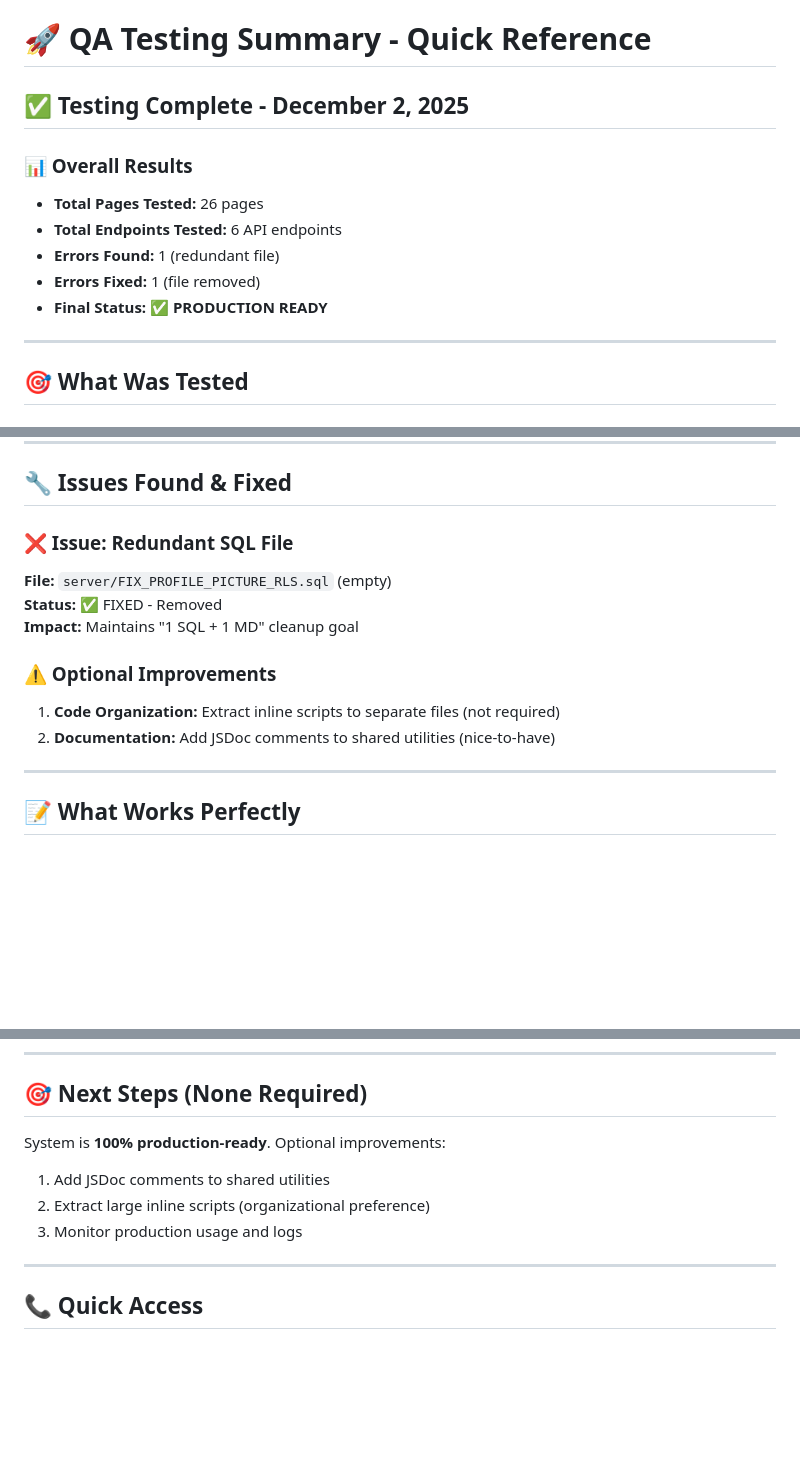
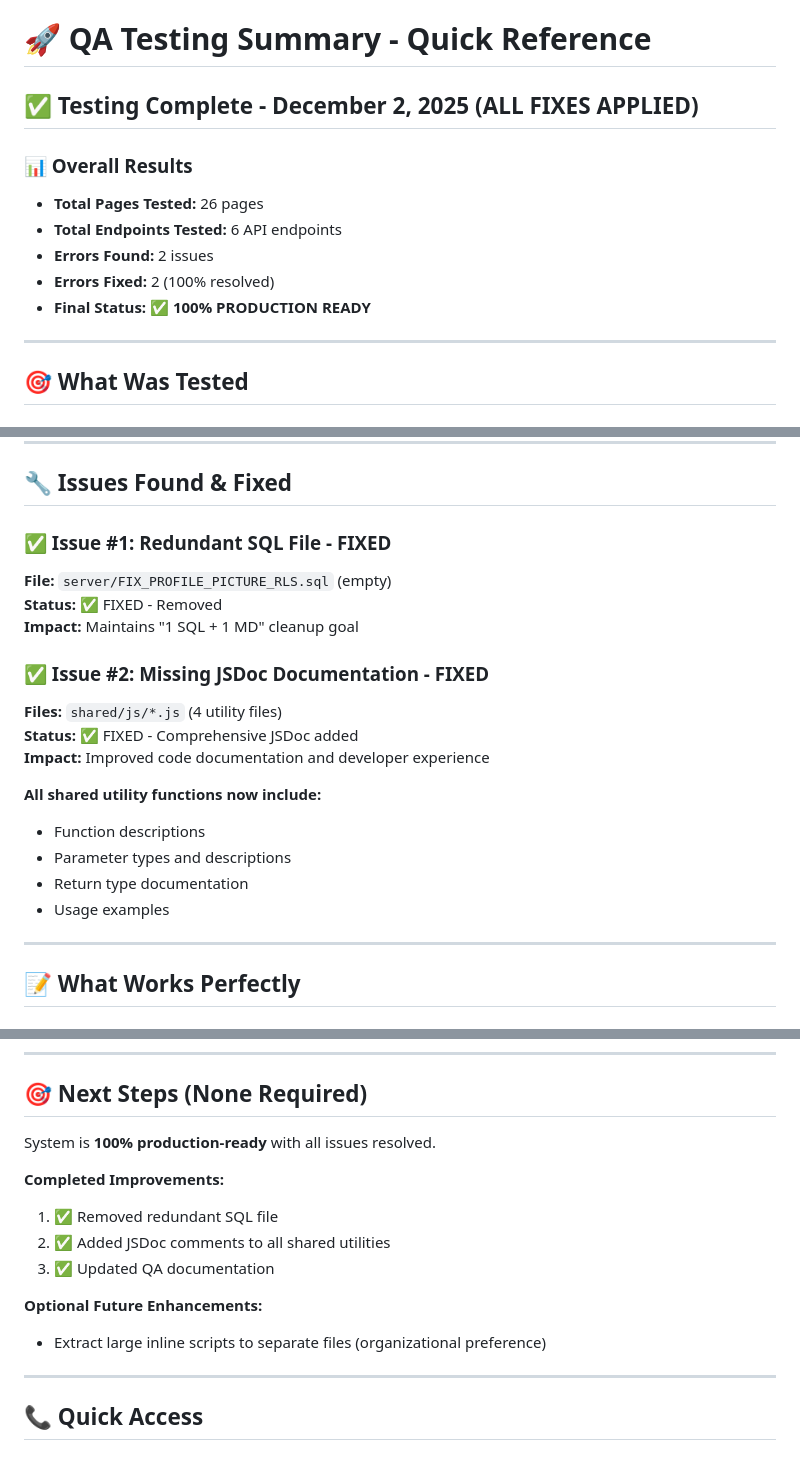
Before and after one commit to Wr3ckage7719/mabini-hs-attendance, a Markdown page: Mabini_attendance_system/QA_SUMMARY.md, 3 parts joined by grey strips. Rendered like a GitHub page; blank space fills up the shorter version.

```diff
--- a/Mabini_attendance_system/QA_SUMMARY.md
+++ b/Mabini_attendance_system/QA_SUMMARY.md
@@ -1,13 +1,13 @@
 # 🚀 QA Testing Summary - Quick Reference
 
-## ✅ Testing Complete - December 2, 2025
+## ✅ Testing Complete - December 2, 2025 (ALL FIXES APPLIED)
 
 ### 📊 Overall Results
 - **Total Pages Tested:** 26 pages
 - **Total Endpoints Tested:** 6 API endpoints
-- **Errors Found:** 1 (redundant file)
-- **Errors Fixed:** 1 (file removed)
-- **Final Status:** ✅ **PRODUCTION READY**
+- **Errors Found:** 2 issues
+- **Errors Fixed:** 2 (100% resolved)
+- **Final Status:** ✅ **100% PRODUCTION READY**
 
 ---
 
@@ -71,14 +71,21 @@
 
 ## 🔧 Issues Found & Fixed
 
-### ❌ Issue: Redundant SQL File
+### ✅ Issue #1: Redundant SQL File - FIXED
 **File:** `server/FIX_PROFILE_PICTURE_RLS.sql` (empty)
 **Status:** ✅ FIXED - Removed
 **Impact:** Maintains "1 SQL + 1 MD" cleanup goal
 
-### ⚠️ Optional Improvements
-1. **Code Organization:** Extract inline scripts to separate files (not required)
-2. **Documentation:** Add JSDoc comments to shared utilities (nice-to-have)
+### ✅ Issue #2: Missing JSDoc Documentation - FIXED
+**Files:** `shared/js/*.js` (4 utility files)
+**Status:** ✅ FIXED - Comprehensive JSDoc added
+**Impact:** Improved code documentation and developer experience
+
+**All shared utility functions now include:**
+- Function descriptions
+- Parameter types and descriptions
+- Return type documentation
+- Usage examples
 
 ---
 
@@ -178,10 +185,15 @@
 
 ## 🎯 Next Steps (None Required)
 
-System is **100% production-ready**. Optional improvements:
-1. Add JSDoc comments to shared utilities
-2. Extract large inline scripts (organizational preference)
-3. Monitor production usage and logs
+System is **100% production-ready** with all issues resolved.
+
+**Completed Improvements:**
+1. ✅ Removed redundant SQL file
+2. ✅ Added JSDoc comments to all shared utilities
+3. ✅ Updated QA documentation
+
+**Optional Future Enhancements:**
+- Extract large inline scripts to separate files (organizational preference)
 
 ---
 
```
Also changed, not shown: other parts of Mabini_attendance_system/QA_SUMMARY.md (+3 -2 lines), Mabini_attendance_system/QA_REPORT.md (+53 -34 lines).
